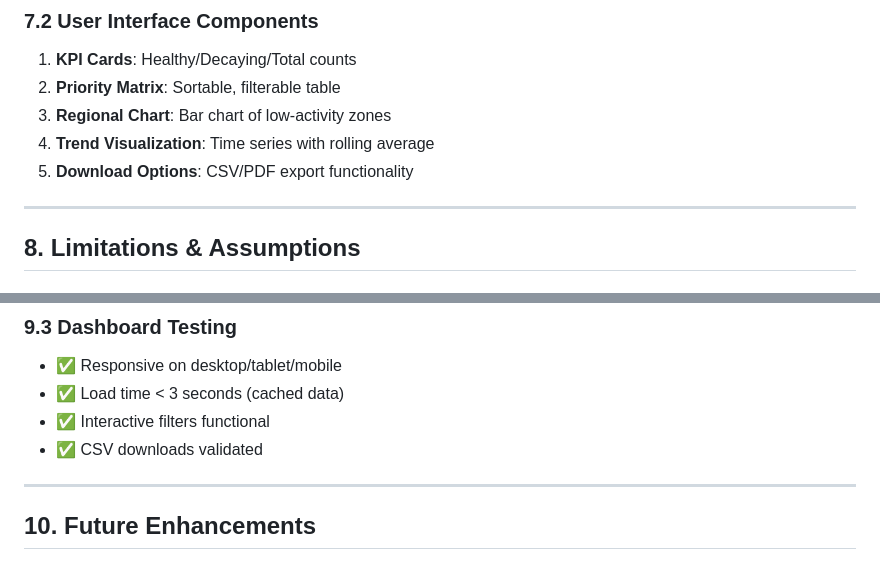
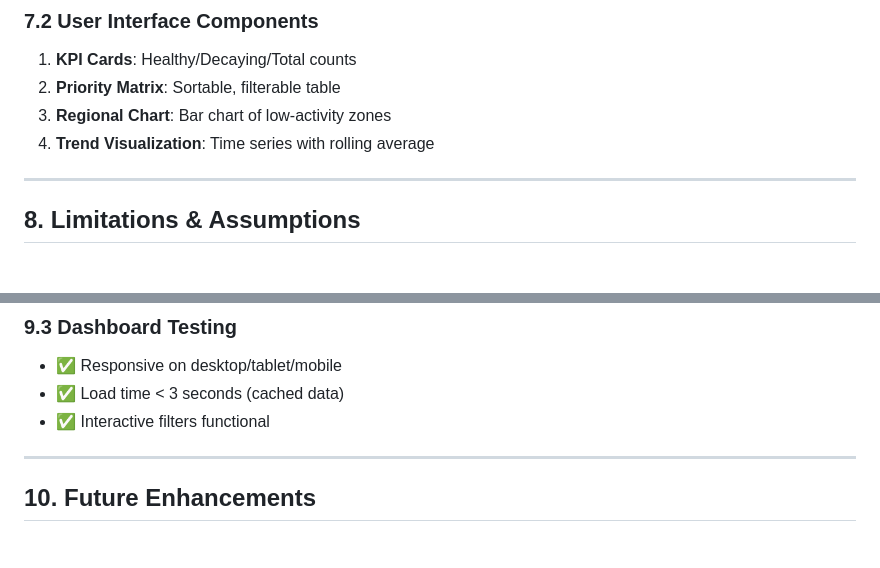
Before and after one commit to zubershk/UIDAI-Analytical-Dashboard, a Markdown page: METHODOLOGY.md, 2 parts joined by grey strips. Drawn GitHub-style.

Commit message:
Remove CSV download validation from dashboard testing
Removed CSV download validation from testing criteria.

```diff
--- a/METHODOLOGY.md
+++ b/METHODOLOGY.md
@@ -238,7 +238,6 @@ States classified into 6 regions:
 2. **Priority Matrix**: Sortable, filterable table
 3. **Regional Chart**: Bar chart of low-activity zones
 4. **Trend Visualization**: Time series with rolling average
-5. **Download Options**: CSV/PDF export functionality
 
 ---
 
@@ -278,7 +277,6 @@ States classified into 6 regions:
 - ✅ Responsive on desktop/tablet/mobile
 - ✅ Load time < 3 seconds (cached data)
 - ✅ Interactive filters functional
-- ✅ CSV downloads validated
 
 ---
 
```
